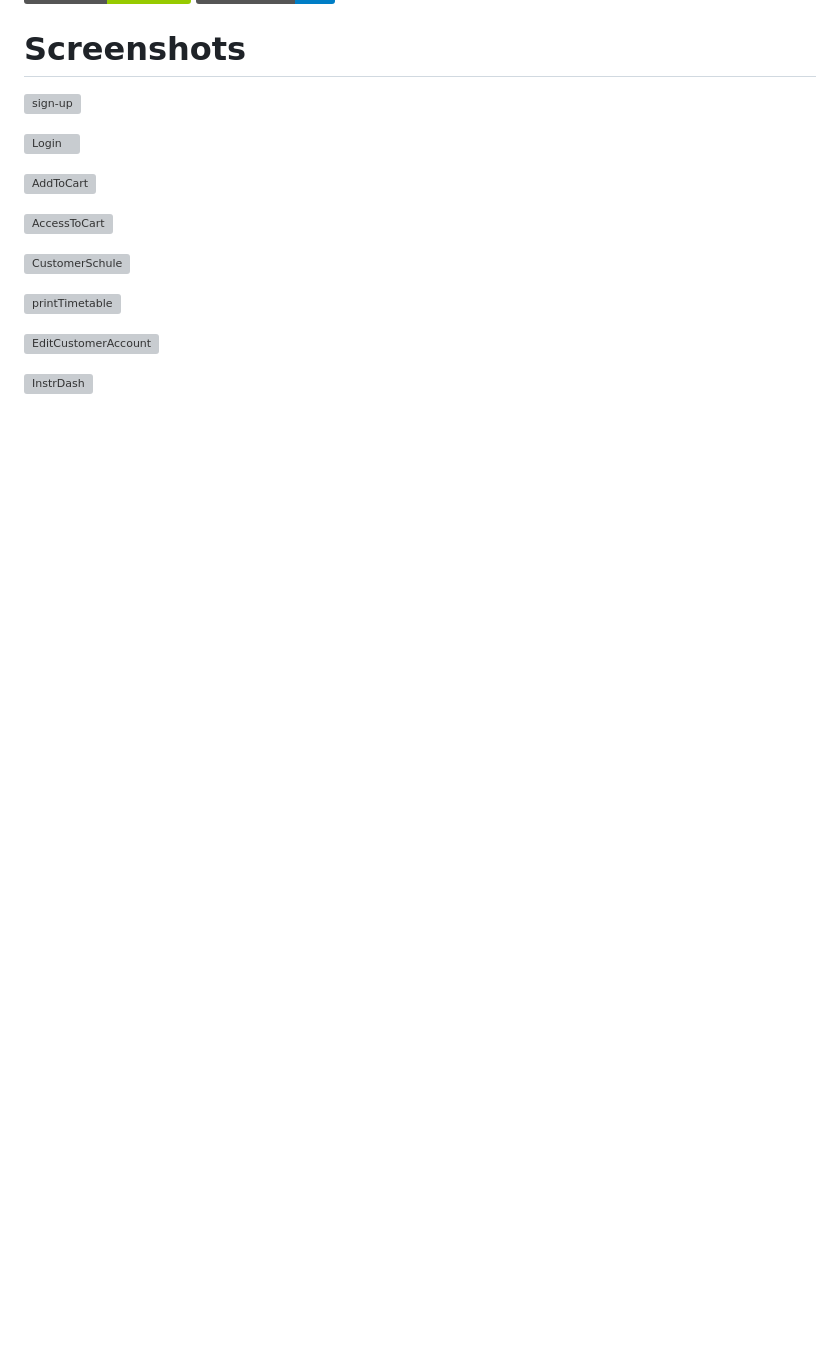
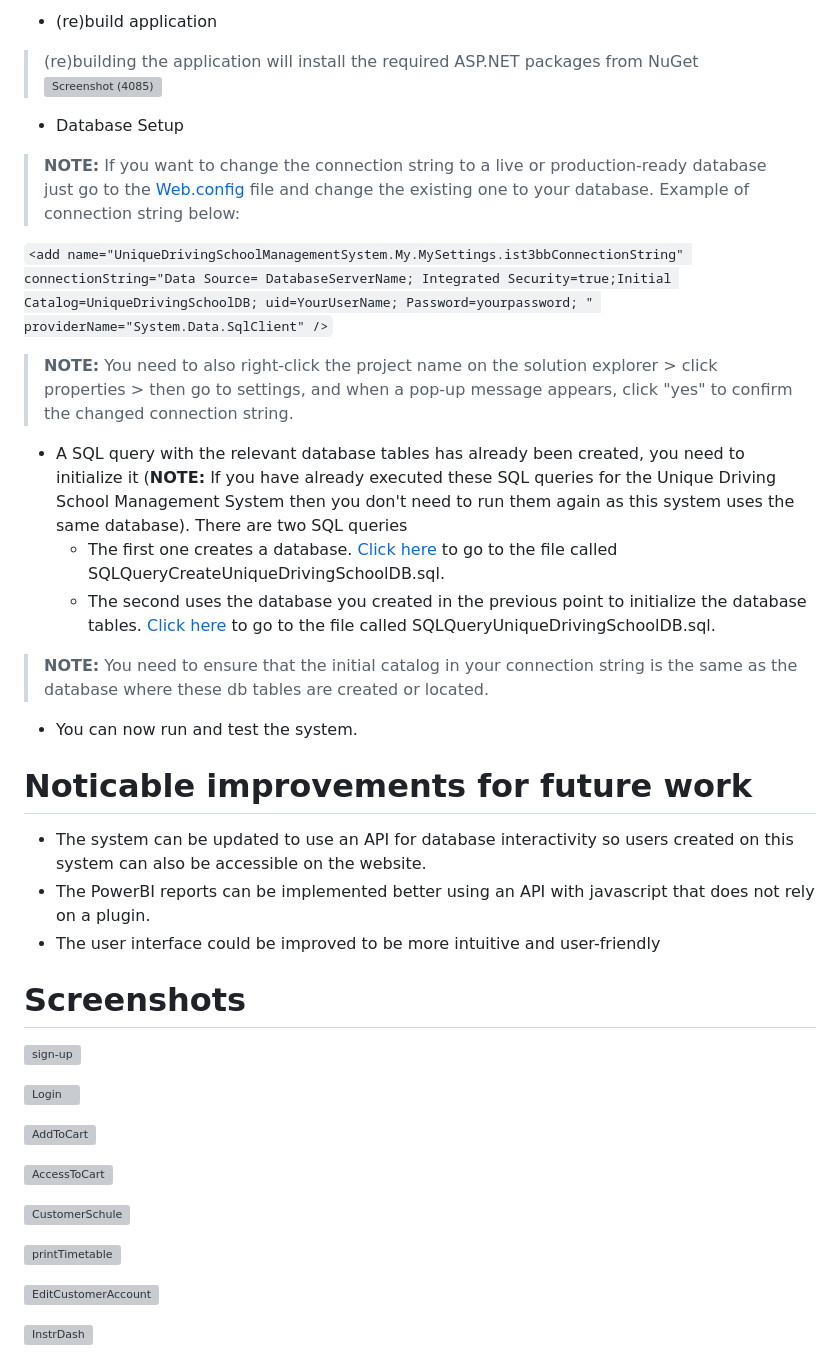
Before and after one commit to LuckyMaley/UniqueDrivingSchoolWebsite, a Markdown page: README.md, the part around one of its changes. GitHub-like rendering; badges without logos; blank space fills up the shorter version; grey boxes are pictures that could not be loaded.

````diff
--- a/README.md
+++ b/README.md
@@ -28,3 +42,29 @@ The website implemented some of the reports which include a mixture of power bi
+- (re)build application
+> (re)building the application will install the required ASP.NET packages from NuGet
+![Screenshot (4085)](https://github.com/LuckyMaley/UniqueDrivingSchoolReportingSystem/assets/58641501/302508b0-9f80-43d2-9d7e-454cc445c11f)
+
+
+- Database Setup
+> **NOTE:** If you want to change the connection string to a live or production-ready database just go to the [Web.config](/UniqueDrivingSchoolWebsite/Web.config) file and change the existing one to your database. Example of connection string below:
+
+ ```<add name="UniqueDrivingSchoolManagementSystem.My.MySettings.ist3bbConnectionString" connectionString="Data Source= DatabaseServerName; Integrated Security=true;Initial Catalog=UniqueDrivingSchoolDB; uid=YourUserName; Password=yourpassword; " providerName="System.Data.SqlClient" />```
+
+ > **NOTE:** You need to also right-click the project name on the solution explorer > click properties > then go to settings, and when a pop-up message appears, click "yes" to confirm the changed connection string.
+
+- A SQL query with the relevant database tables has already been created, you need to initialize it (**NOTE:** If you have already executed these SQL queries for the Unique Driving School Management System then you don't need to run them again as this system uses the same database). There are two SQL queries
+  - The first one creates a database. [Click here](/UniqueDrivingSchoolManagementSystem/SQLQueryCreateUniqueDrivingSchoolDB.sql) to go to the file called SQLQueryCreateUniqueDrivingSchoolDB.sql.
+  - The second uses the database you created in the previous point to initialize the database tables. [Click here](/UniqueDrivingSchoolManagementSystem/SQLQueryUniqueDrivingSchoolDB.sql) to go to the file called SQLQueryUniqueDrivingSchoolDB.sql.
+
+> **NOTE:** You need to ensure that the initial catalog in your connection string is the same as the database where these db tables are created or located.
+
+- You can now run and test the system.
+
+# Noticable improvements for future work
+
+- The system can be updated to use an API for database interactivity so users created on this system can also be accessible on the website.
+- The PowerBI reports can be implemented better using an API with javascript that does not rely on a plugin.
+- The user interface could be improved to be more intuitive and user-friendly
+
 
 # Screenshots
 
````
Also changed, not shown: other parts of README.md (+20 -4 lines).
